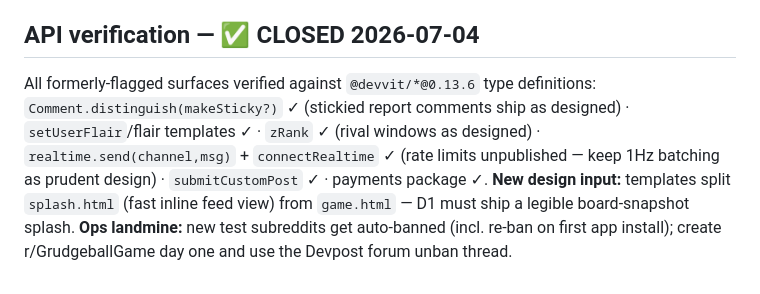
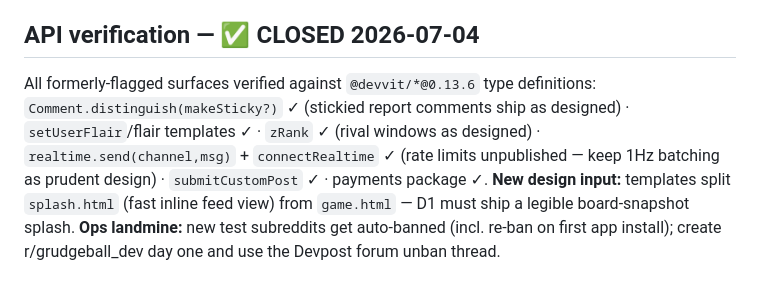
Before and after one commit to edycutjong/grudgeball, a Markdown page: ARCHITECTURE.md, the part around the change. GitHub-like rendering.

```diff
--- a/ARCHITECTURE.md
+++ b/ARCHITECTURE.md
@@ -75,4 +75,4 @@ All queues are timestamp-scored zsets (platform has no plain lists/sets). Data s
 
 ## API verification — ✅ CLOSED 2026-07-04
 
-All formerly-flagged surfaces verified against `@devvit/*@0.13.6` type definitions: `Comment.distinguish(makeSticky?)` ✓ (stickied report comments ship as designed) · `setUserFlair`/flair templates ✓ · `zRank` ✓ (rival windows as designed) · `realtime.send(channel,msg)` + `connectRealtime` ✓ (rate limits unpublished — keep 1Hz batching as prudent design) · `submitCustomPost` ✓ · payments package ✓. **New design input:** templates split `splash.html` (fast inline feed view) from `game.html` — D1 must ship a legible board-snapshot splash. **Ops landmine:** new test subreddits get auto-banned (incl. re-ban on first app install); create r/GrudgeballGame day one and use the Devpost forum unban thread.
+All formerly-flagged surfaces verified against `@devvit/*@0.13.6` type definitions: `Comment.distinguish(makeSticky?)` ✓ (stickied report comments ship as designed) · `setUserFlair`/flair templates ✓ · `zRank` ✓ (rival windows as designed) · `realtime.send(channel,msg)` + `connectRealtime` ✓ (rate limits unpublished — keep 1Hz batching as prudent design) · `submitCustomPost` ✓ · payments package ✓. **New design input:** templates split `splash.html` (fast inline feed view) from `game.html` — D1 must ship a legible board-snapshot splash. **Ops landmine:** new test subreddits get auto-banned (incl. re-ban on first app install); create r/grudgeball_dev day one and use the Devpost forum unban thread.
```
Also changed, not shown: README.md (+3 -3 lines).
